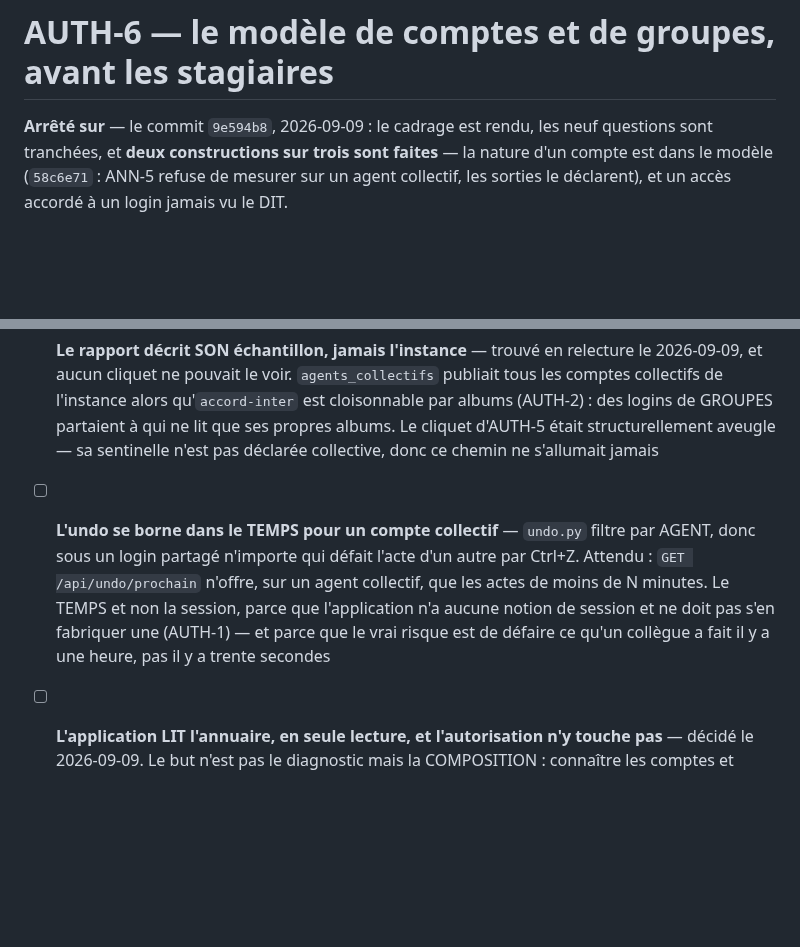
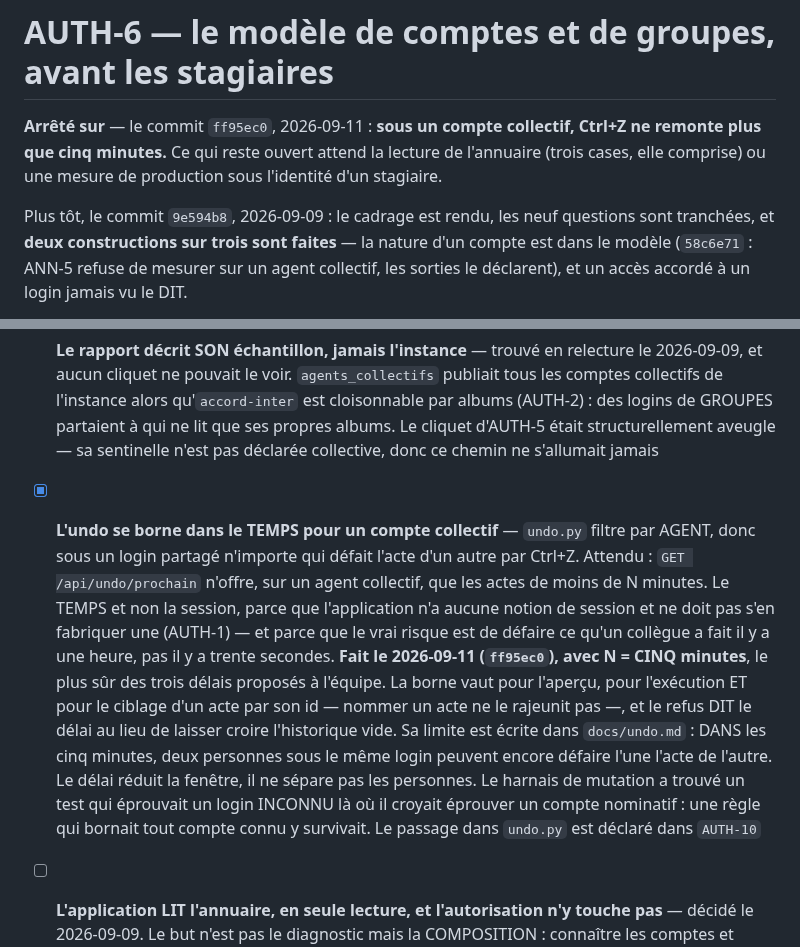
Before and after one commit to Hsbtqemy/BD_ditor, a Markdown page: pilotage/AUTH-6.md, 2 parts joined by grey strips. GitHub-like rendering; blank space fills up the shorter version.

```diff
--- a/pilotage/AUTH-6.md
+++ b/pilotage/AUTH-6.md
@@ -5,7 +5,11 @@ statut: interrompu
 
 # AUTH-6 — le modèle de comptes et de groupes, avant les stagiaires
 
-**Arrêté sur** — le commit `9e594b8`, 2026-09-09 : le cadrage est rendu, les neuf
+**Arrêté sur** — le commit `ff95ec0`, 2026-09-11 : **sous un compte collectif, Ctrl+Z ne
+remonte plus que cinq minutes.** Ce qui reste ouvert attend la lecture de l'annuaire (trois
+cases, elle comprise) ou une mesure de production sous l'identité d'un stagiaire.
+
+Plus tôt, le commit `9e594b8`, 2026-09-09 : le cadrage est rendu, les neuf
 questions sont tranchées, et **deux constructions sur trois sont faites** — la nature d'un
 compte est dans le modèle (`58c6e71` : ANN-5 refuse de mesurer sur un agent collectif, les
 sorties le déclarent), et un accès accordé à un login jamais vu le DIT.
@@ -78,7 +82,7 @@ raisons dans `INFRA-8`. Ce chantier peut le défaire, mais en connaissant ce qu'
 
 - [x] **La nature COLLECTIVE d'un compte est portée par le modèle, à un seul endroit** — `utilisateur.nature` (v26, `58c6e71`), défaut `nominatif` RÉTROACTIF plutôt que NULL : une nature inconnue obligerait chaque lecteur à décider quoi en faire, et le premier qui traiterait NULL comme « pas collectif » réintroduirait le silence que la colonne ferme. Posée par `PATCH /api/comptes/{login}/nature`, réservée aux administrateurs, et par un sélecteur dans la vue des comptes — sans écran, elle se poserait en SQL, ce qu'AUTH-7 venait de supprimer. Elle ne borde AUCUN droit. ANN-5 rend désormais `non_attribuable` (révisions internes à un login partagé + paires dont un côté est un groupe, retirées des taux), TOUJOURS présent même à zéro, sans quoi son absence se lirait comme une absence de problème ; les sorties rendent `collectif-N` au lieu d'`annotateur-N`, en gardant le numéro de la série commune. Quatre mutations rouges
 - [x] **Le rapport décrit SON échantillon, jamais l'instance** — trouvé en relecture le 2026-09-09, et aucun cliquet ne pouvait le voir. `agents_collectifs` publiait tous les comptes collectifs de l'instance alors qu'`accord-inter` est cloisonnable par albums (AUTH-2) : des logins de GROUPES partaient à qui ne lit que ses propres albums. Le cliquet d'AUTH-5 était structurellement aveugle — sa sentinelle n'est pas déclarée collective, donc ce chemin ne s'allumait jamais
-- [ ] **L'undo se borne dans le TEMPS pour un compte collectif** — `undo.py` filtre par AGENT, donc sous un login partagé n'importe qui défait l'acte d'un autre par Ctrl+Z. Attendu : `GET /api/undo/prochain` n'offre, sur un agent collectif, que les actes de moins de N minutes. Le TEMPS et non la session, parce que l'application n'a aucune notion de session et ne doit pas s'en fabriquer une (AUTH-1) — et parce que le vrai risque est de défaire ce qu'un collègue a fait il y a une heure, pas il y a trente secondes
+- [x] **L'undo se borne dans le TEMPS pour un compte collectif** — `undo.py` filtre par AGENT, donc sous un login partagé n'importe qui défait l'acte d'un autre par Ctrl+Z. Attendu : `GET /api/undo/prochain` n'offre, sur un agent collectif, que les actes de moins de N minutes. Le TEMPS et non la session, parce que l'application n'a aucune notion de session et ne doit pas s'en fabriquer une (AUTH-1) — et parce que le vrai risque est de défaire ce qu'un collègue a fait il y a une heure, pas il y a trente secondes. **Fait le 2026-09-11 (`ff95ec0`), avec N = CINQ minutes**, le plus sûr des trois délais proposés à l'équipe. La borne vaut pour l'aperçu, pour l'exécution ET pour le ciblage d'un acte par son id — nommer un acte ne le rajeunit pas —, et le refus DIT le délai au lieu de laisser croire l'historique vide. Sa limite est écrite dans `docs/undo.md` : DANS les cinq minutes, deux personnes sous le même login peuvent encore défaire l'une l'acte de l'autre. Le délai réduit la fenêtre, il ne sépare pas les personnes. Le harnais de mutation a trouvé un test qui éprouvait un login INCONNU là où il croyait éprouver un compte nominatif : une règle qui bornait tout compte connu y survivait. Le passage dans `undo.py` est déclaré dans `AUTH-10`
 - [ ] **L'application LIT l'annuaire, en seule lecture, et l'autorisation n'y touche pas** — décidé le 2026-09-09. Le but n'est pas le diagnostic mais la COMPOSITION : connaître les comptes et groupes existants pour attribuer collections et droits sans deviner un login dans un champ libre. Attendu en trois parties : (a) le chemin d'autorisation continue de ne lire que `Remote-Groups`, requête par requête, et un test le verrouille ; (b) l'application n'authentifie toujours personne ; (c) une panne de lecture dit « je n'ai pas pu vérifier » et ne déclare jamais un accès mort. **Le coût qui reste une fois les mauvais arguments retirés** : un identifiant de service dans l'environnement de l'application, classe de secret qu'elle n'a pas aujourd'hui. L'objection de DISPONIBILITÉ est retirée — Authelia dépend déjà de LLDAP, donc s'il tombe, personne n'est connecté pour consulter l'écran.
 
   **Cette case est la CLÉ DE VOÛTE de la fiche, relevé le 2026-09-10.** Les deux cases de la zone « Les pièges que le modèle ne signale pas » en dépendent entièrement, et ce chantier ne se referme donc pas par ses cinq cases restantes prises dans n'importe quel ordre : il se referme par celle-ci d'abord. **Ce qu'elle entraîne AILLEURS, et qui n'était écrit nulle part** : le cliquet d'`AUTH-5` (`tests/test_sorties_identite.py`) exige une entrée déclarée par SORTIE, avec sa sorte et sa raison — publier des logins et des groupes que l'application n'a jamais vus en crée de nouvelles ; et `CLAUDE.md` comme `docs/hebergement-securite.md` affirment aujourd'hui que les groupes ne sont jamais stockés et se relisent dans `Remote-Groups` à chaque requête. LIRE un annuaire pour la COMPOSITION est un acte distinct d'AUTHENTIFIER, mais la distinction n'existe nulle part par écrit : sans elle, le prochain lecteur conclura que l'invariant d'AUTH-1 a sauté
```
Also changed, not shown: pilotage/AUTH-10.md (+6 -0 lines), pilotage/AUTH-7.md (+6 -2 lines).
